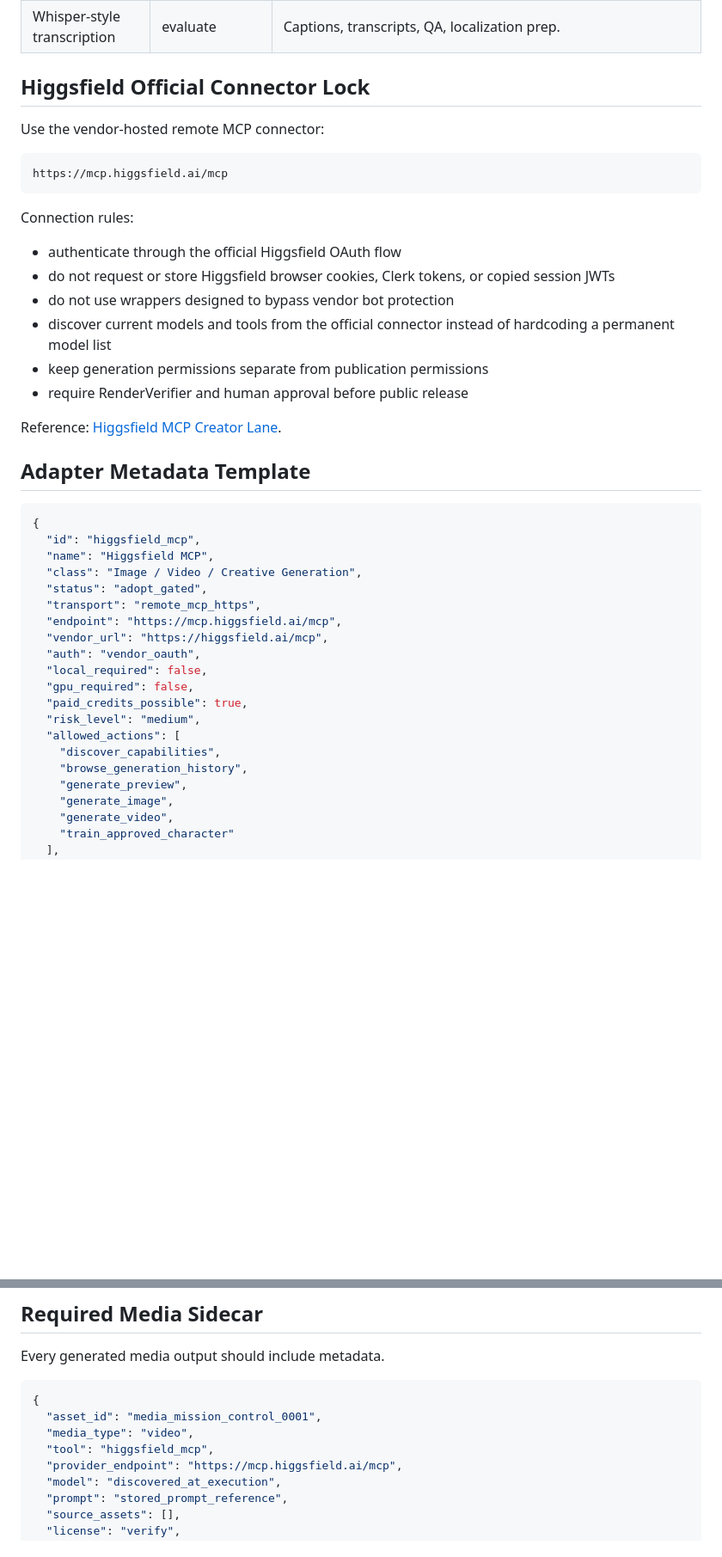
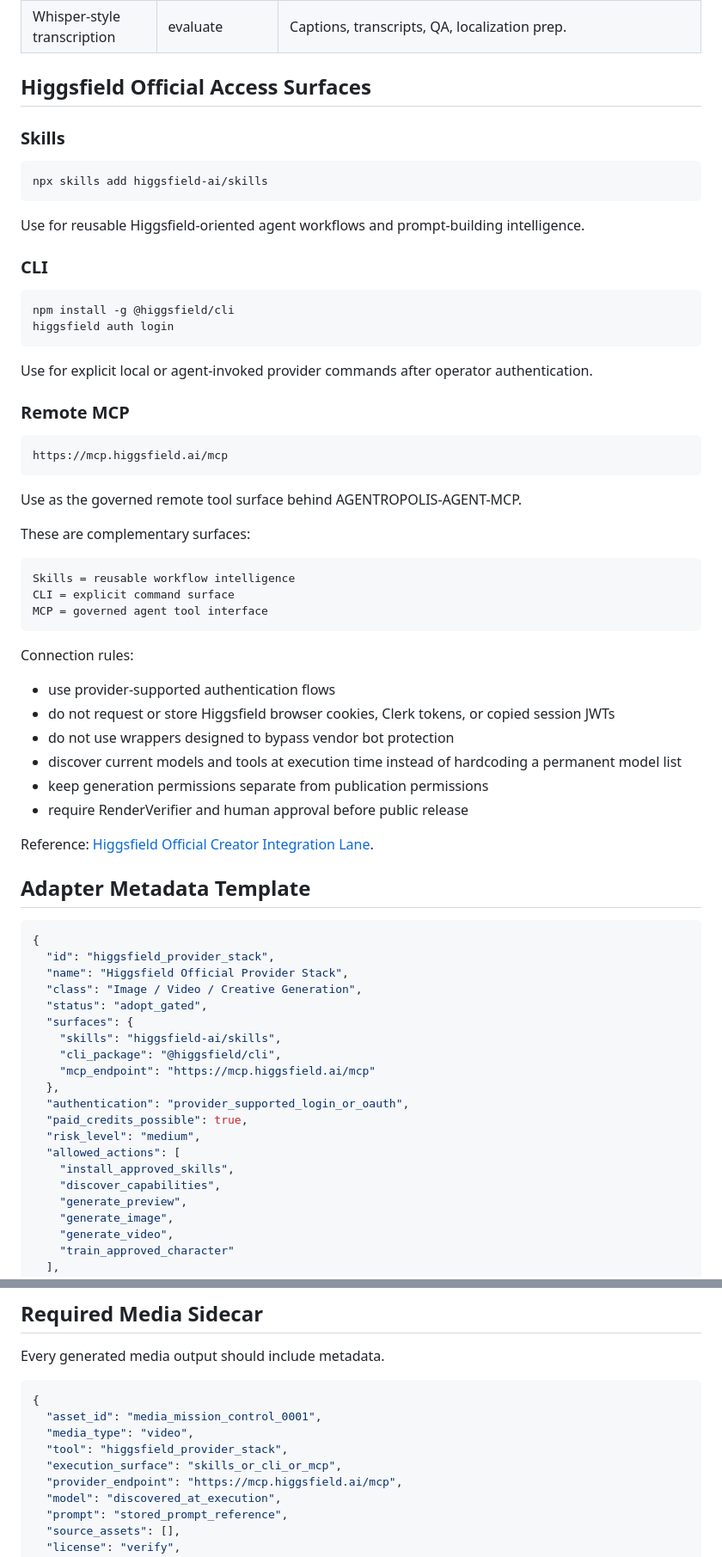
Before and after one commit to wiredchaos/AGENTROPOLIS-CREATOR, a Markdown page: registry/media-mcp-adapters.md, 2 parts joined by grey strips. Shown at 86% size. Rendered like a GitHub page; blank space fills up the shorter version.

Commit message:
Add Higgsfield CLI and Skills access surfaces

````diff
--- a/registry/media-mcp-adapters.md
+++ b/registry/media-mcp-adapters.md
@@ -29,44 +31,71 @@ The goal is to evaluate tools that can be routed through MCP or MCP-like workflo
 | FFmpeg local adapter | adopt | Local packaging, trimming, transcoding, audio muxing, subtitles, thumbnails. |
 | Whisper-style transcription | evaluate | Captions, transcripts, QA, localization prep. |
 
-## Higgsfield Official Connector Lock
+## Higgsfield Official Access Surfaces
 
-Use the vendor-hosted remote MCP connector:
+### Skills
+
+```bash
+npx skills add higgsfield-ai/skills
+```
+
+Use for reusable Higgsfield-oriented agent workflows and prompt-building intelligence.
+
+### CLI
+
+```bash
+npm install -g @higgsfield/cli
+higgsfield auth login
+```
+
+Use for explicit local or agent-invoked provider commands after operator authentication.
+
+### Remote MCP
 
 ```text
 https://mcp.higgsfield.ai/mcp
 ```
 
+Use as the governed remote tool surface behind AGENTROPOLIS-AGENT-MCP.
+
+These are complementary surfaces:
+
+```text
+Skills = reusable workflow intelligence
+CLI = explicit command surface
+MCP = governed agent tool interface
+```
+
 Connection rules:
 
-- authenticate through the official Higgsfield OAuth flow
+- use provider-supported authentication flows
 - do not request or store Higgsfield browser cookies, Clerk tokens, or copied session JWTs
 - do not use wrappers designed to bypass vendor bot protection
-- discover current models and tools from the official connector instead of hardcoding a permanent model list
+- discover current models and tools at execution time instead of hardcoding a permanent model list
 - keep generation permissions separate from publication permissions
 - require RenderVerifier and human approval before public release
 
-Reference: [Higgsfield MCP Creator Lane](../docs/HIGGSFIELD_MCP_CREATOR_LANE.md).
+Reference: [Higgsfield Official Creator Integration Lane](../docs/HIGGSFIELD_MCP_CREATOR_LANE.md).
 
 ## Adapter Metadata Template
 
 ```json
 {
-  "id": "higgsfield_mcp",
-  "name": "Higgsfield MCP",
+  "id": "higgsfield_provider_stack",
+  "name": "Higgsfield Official Provider Stack",
   "class": "Image / Video / Creative Generation",
   "status": "adopt_gated",
-  "transport": "remote_mcp_https",
-  "endpoint": "https://mcp.higgsfield.ai/mcp",
-  "vendor_url": "https://higgsfield.ai/mcp",
-  "auth": "vendor_oauth",
-  "local_required": false,
-  "gpu_required": false,
+  "surfaces": {
+    "skills": "higgsfield-ai/skills",
+    "cli_package": "@higgsfield/cli",
+    "mcp_endpoint": "https://mcp.higgsfield.ai/mcp"
+  },
+  "authentication": "provider_supported_login_or_oauth",
   "paid_credits_possible": true,
   "risk_level": "medium",
   "allowed_actions": [
+    "install_approved_skills",
     "discover_capabilities",
-    "browse_generation_history",
     "generate_preview",
     "generate_image",
     "generate_video",
@@ -122,7 +151,8 @@ Every generated media output should include metadata.
 {
   "asset_id": "media_mission_control_0001",
   "media_type": "video",
-  "tool": "higgsfield_mcp",
+  "tool": "higgsfield_provider_stack",
+  "execution_surface": "skills_or_cli_or_mcp",
   "provider_endpoint": "https://mcp.higgsfield.ai/mcp",
   "model": "discovered_at_execution",
   "prompt": "stored_prompt_reference",
````
Also changed, not shown: other parts of registry/media-mcp-adapters.md (+4 -2 lines).
